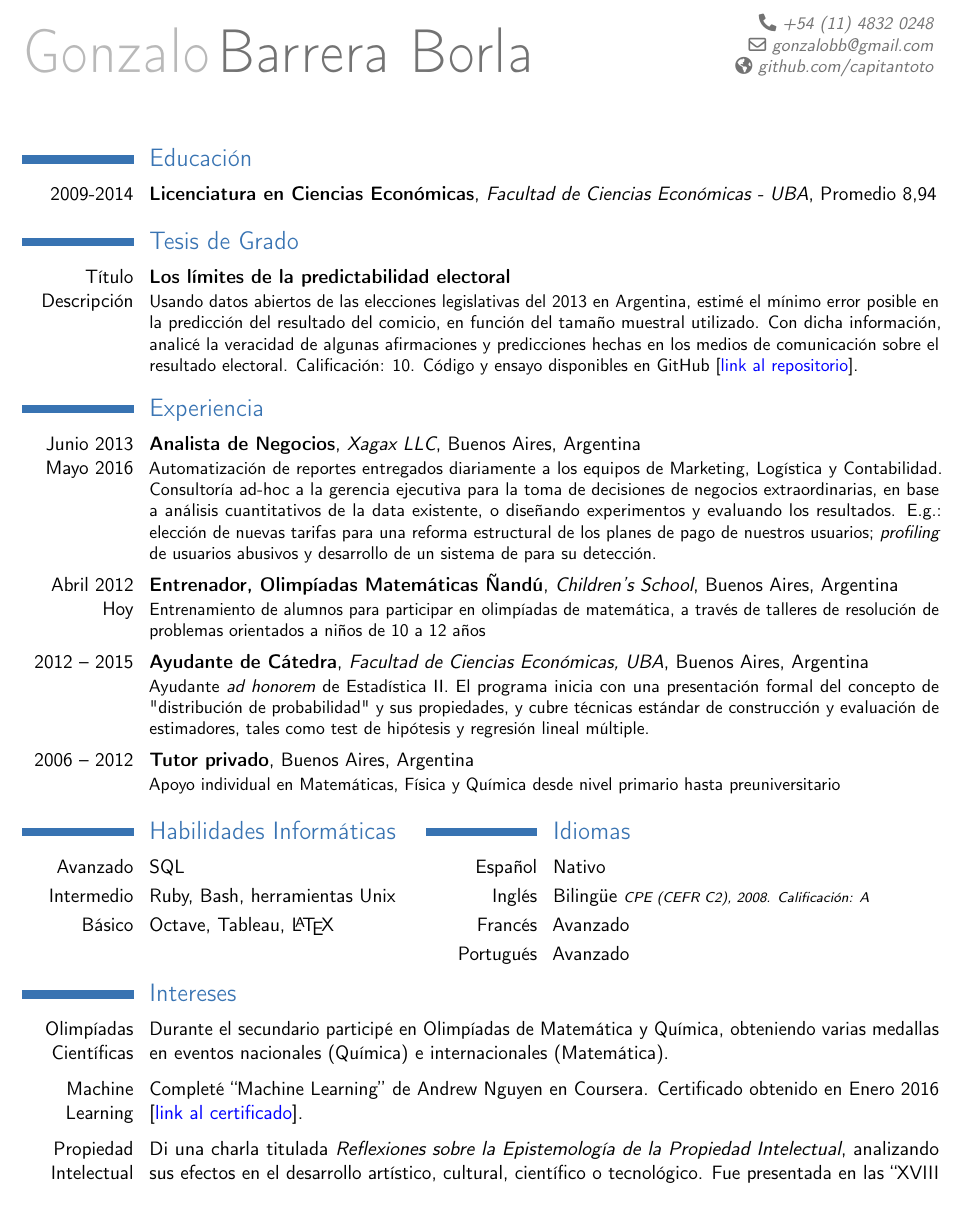
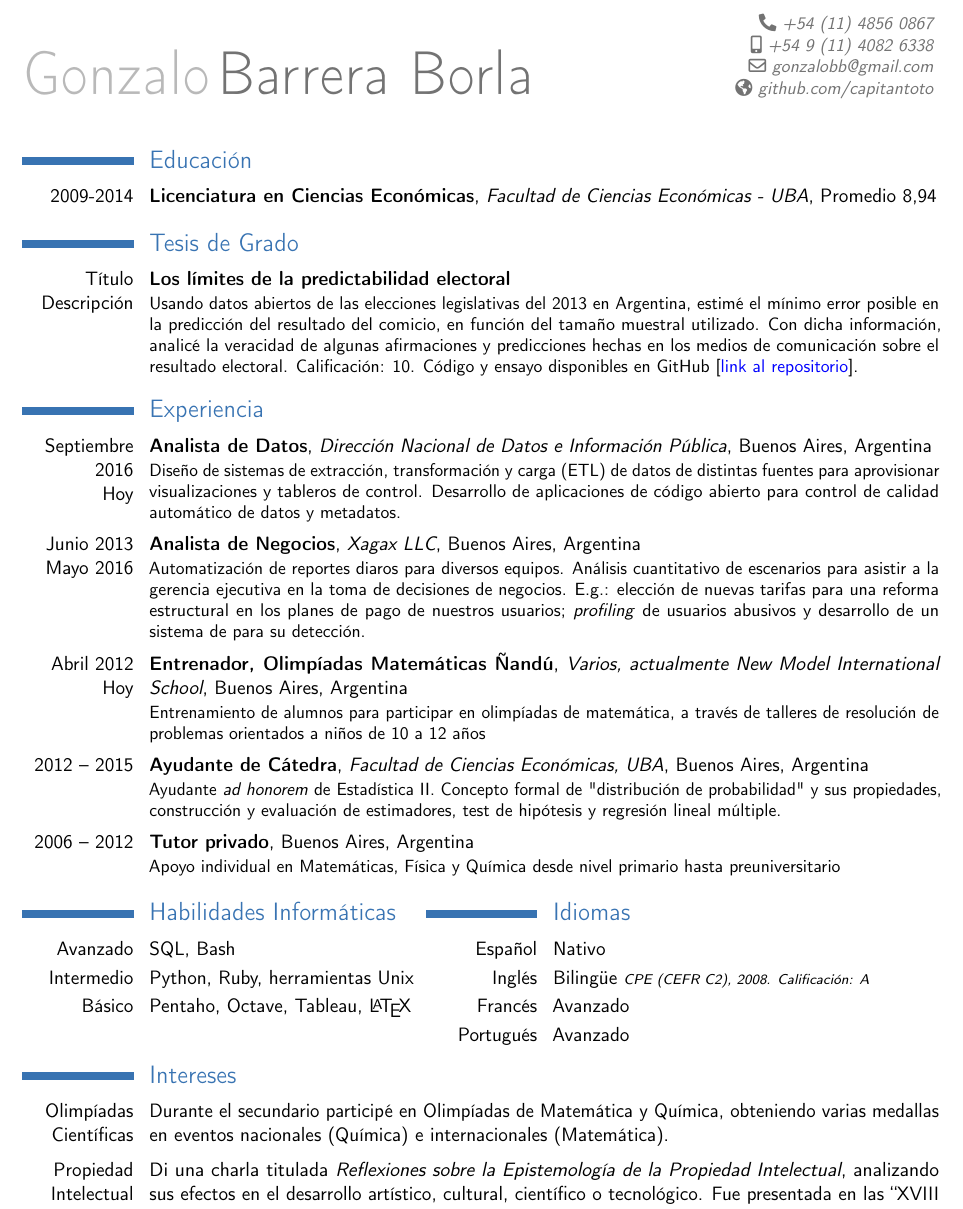
Before and after one commit to capitantoto/cv, a LaTeX CV (spanish.tex): part of the page, cut so that both start at the same text. Compiled offline with pdfLaTeX.

```diff
--- a/spanish.tex
+++ b/spanish.tex
@@ -22,7 +22,8 @@
 % personal data
 \name{Gonzalo}{Barrera Borla}
 %\address{Paraguay 4252 2do B}{C1425BSJ CABA}{Argentina}% optional, remove / comment the line if not wanted; the "postcode city" and and "country" arguments can be omitted or provided empty
-\phone[fixed]{+54~(11)~4832~0248}                    % optional, remove / comment the line if not wanted
+\phone[fixed]{+54~(11)~4856~0867}                    % optional, remove / comment the line if not wanted
+\phone[mobile]{+54~9~(11)~4082~6338}                    % optional, remove / comment the line if not wanted
 \email{gonzalobb@gmail.com}                               % optional, remove / comment the line if not wanted
 \homepage{github.com/capitantoto}                         % optional, remove / comment the line if not wanted
 %\extrainfo{additional information}                 % optional, remove / comment the line if not wanted
@@ -46,6 +47,8 @@
 %-----       resume       ---------------------------------------------------------
 \makecvtitle
 
+\vspace{-0.4cm}
+
 \section{Educación}
 %\cventry{2004--2008}{Bachiller}{Colegio Nacional de Buenos Aires}{}{}{}  % arguments 3 to 6 can be left empty
 \cventry{2009-2014}{Licenciatura en Ciencias Económicas}{Facultad de Ciencias Económicas - UBA}{Promedio 8,94}{}{}
@@ -55,15 +58,19 @@
 
 \section{Experiencia}
 
-\cventry{Junio 2013\\Mayo 2016}{Analista de Negocios}{Xagax LLC}{Buenos Aires}{Argentina}{Automatizaci\'on de reportes entregados diariamente a los equipos de Marketing, Log\'istica y Contabilidad. Consultor\'ia ad-hoc a la gerencia ejecutiva para la toma de decisiones de negocios extraordinarias, en base a an\'alisis cuantitativos de la data existente, o dise\~nando experimentos y evaluando los resultados. E.g.: elecci\'on de nuevas tarifas para una reforma estructural de los planes de pago de nuestros usuarios; \emph{profiling} de usuarios abusivos y desarrollo de un sistema de para su detecci\'on.}
+	\cventry{Septiembre 2016\\Hoy}{Analista de Datos}{Direcci\'on Nacional de Datos e Informaci\'on P\'ublica}{Buenos Aires}{Argentina}{Diseño de sistemas de extracci\'on, transformaci\'on y carga (ETL) de datos de distintas fuentes para aprovisionar visualizaciones y tableros de control. Desarrollo de aplicaciones de c\'odigo abierto para control de calidad autom\'atico de datos y metadatos.}
 
 \vspace{0.1cm}
 
-\cventry{Abril 2012\\Hoy}{Entrenador, Olimpíadas Matemáticas Ñandú}{Children's School}{Buenos Aires}{Argentina}{Entrenamiento de alumnos para participar en olimp\'iadas de matem\'atica, a trav\'es de talleres de resoluci\'on de problemas orientados a ni\~nos de 10 a 12 a\~nos}
+\cventry{Junio 2013\\Mayo 2016}{Analista de Negocios}{Xagax LLC}{Buenos Aires}{Argentina}{Automatizaci\'on de reportes diaros para diversos equipos. An\'alisis cuantitativo de escenarios para asistir a la gerencia ejecutiva en la toma de decisiones de negocios. E.g.: elecci\'on de nuevas tarifas para una reforma estructural en los planes de pago de nuestros usuarios; \emph{profiling} de usuarios abusivos y desarrollo de un sistema de para su detecci\'on.}
 
 \vspace{0.1cm}
 
-\cventry{2012 -- 2015}{Ayudante de C\'atedra}{Facultad de Ciencias Econ\'omicas, UBA}{Buenos Aires}{Argentina}{Ayudante \emph{ad honorem} de Estad\'istica II. El programa inicia con una presentaci\'on formal del concepto de "distribuci\'on de probabilidad" y sus propiedades, y cubre t\'ecnicas est\'andar de construcci\'on y evaluaci\'on de estimadores, tales como test de hip\'otesis y regresi\'on lineal m\'ultiple.}
+\cventry{Abril 2012\\Hoy}{Entrenador, Olimpíadas Matemáticas Ñandú}{Varios, actualmente New Model International School}{Buenos Aires}{Argentina}{Entrenamiento de alumnos para participar en olimp\'iadas de matem\'atica, a trav\'es de talleres de resoluci\'on de problemas orientados a ni\~nos de 10 a 12 a\~nos}
+
+\vspace{0.1cm}
+
+\cventry{2012 -- 2015}{Ayudante de C\'atedra}{Facultad de Ciencias Econ\'omicas, UBA}{Buenos Aires}{Argentina}{Ayudante \emph{ad honorem} de Estad\'istica II. Concepto formal de "distribuci\'on de probabilidad" y sus propiedades, construcci\'on y evaluaci\'on de estimadores, test de hip\'otesis y regresi\'on lineal m\'ultiple.}
 
 \vspace{0.1cm}
 
@@ -75,9 +82,9 @@
   \begin{multicols}{2}
 
     \section{Habilidades Inform\'aticas}
-    \cvlanguage{Avanzado}{SQL}{}
-    \cvlanguage{Intermedio}{Ruby, Bash, herramientas Unix}{}
-    \cvlanguage{B\'asico}{Octave, Tableau, \LaTeX}{}
+    \cvlanguage{Avanzado}{SQL, Bash}{}
+    \cvlanguage{Intermedio}{Python, Ruby, herramientas Unix}{}
+    \cvlanguage{B\'asico}{Pentaho, Octave, Tableau, \LaTeX}{}
 
     \columnbreak
 
@@ -95,9 +102,7 @@
 %\cvitem{Science Olympiads}{I participated in several Science Olympiads throughout high school. I obtained three silver medals in the National Chemistry Olympiad (2006-2008), as well as a 2nd place in the National Mathematic Olympiad (2005), and silver medals in the "Olimpiada Matematica Rioplatense" (2006) and "Olimpiada Matematica del Cono Sur" (2007)}
 \cvitem{Olimp\'iadas Cient\'ificas}{Durante el secundario particip\'e en Olimp\'iadas de Matem\'atica y Qu\'imica, obteniendo varias medallas en eventos nacionales (Qu\'imica) e internacionales (Matem\'atica).}
 
-\vspace{0.1cm}
-
-\cvitem{Machine Learning}{Complet\'e ``Machine Learning'' de Andrew Nguyen en Coursera. Certificado obtenido en Enero 2016 [\href{https://www.coursera.org/account/accomplishments/certificate/5BJS2WRBAMWB}{{\color{blue}{link al certificado}}}].}
+%\cvitem{Machine Learning}{Complet\'e ``Machine Learning'' de Andrew Nguyen en Coursera. Certificado obtenido en Enero 2016 [\href{https://www.coursera.org/account/accomplishments/certificate/5BJS2WRBAMWB}{{\color{blue}{link al certificado}}}].}
 
 \vspace{0.1cm}
 
```
Also changed, not shown: spanish.pdf (deleted).
